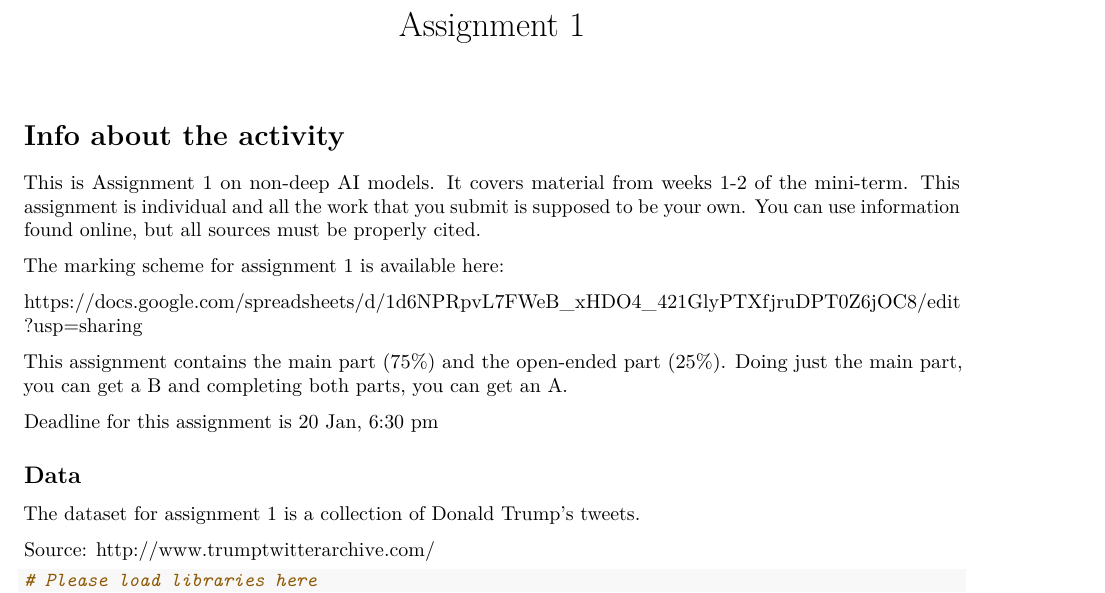
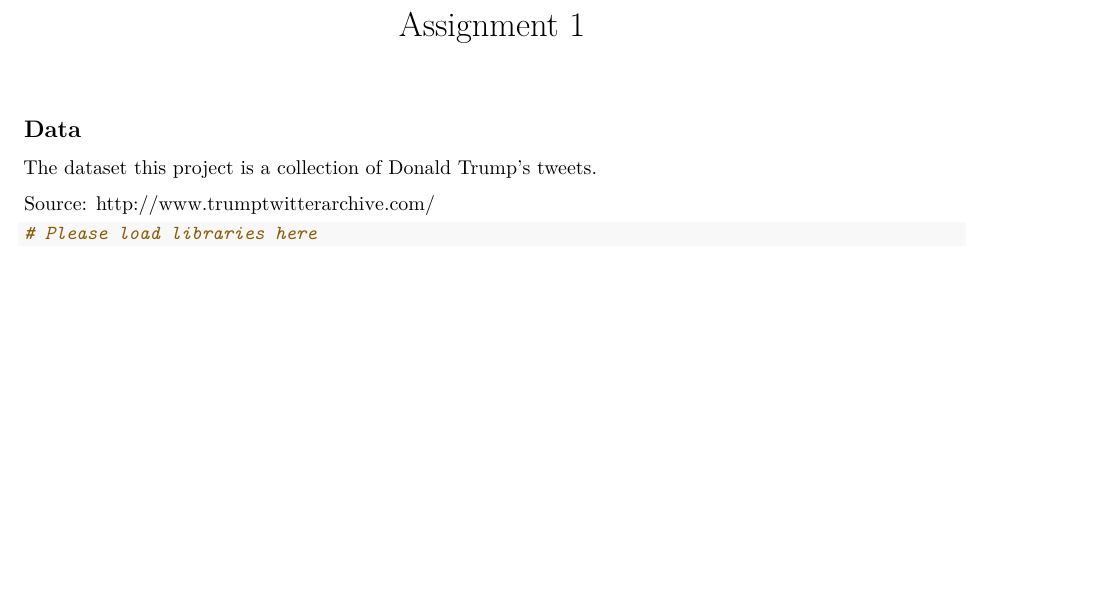
Before and after one commit to harshith91/AI-in-finance, an R Markdown document (assignment_1.Rmd): part of page 1 of 12, cut so that both start at the same text, the shorter picture padded with empty space. Rendered offline with R 4.5, knitr and Pandoc, then LaTeX, with nearby package versions; some code elsewhere in the file could not run offline.

Commit message:
Update assignment_1.Rmd

```diff
--- a/assignment_1.Rmd
+++ b/assignment_1.Rmd
@@ -7,21 +7,11 @@ output:
     df_print: paged
 ---
 
-# Info about the activity
 
-This is Assignment 1 on non-deep AI models. It covers material from weeks 1-2 of the mini-term. This assignment is individual and all the work that you submit is supposed to be your own. You can use information found online, but all sources must be properly cited.
-
-The marking scheme for assignment 1 is available here:
-
-https://docs.google.com/spreadsheets/d/1d6NPRpvL7FWeB_xHDO4_421GlyPTXfjruDPT0Z6jOC8/edit?usp=sharing
-
-This assignment contains the main part (75%) and the open-ended part (25%). Doing just the main part, you can get a B and completing both parts, you can get an A.
-
-Deadline for this assignment is 20 Jan, 6:30 pm
 
 ## Data
 
-The dataset for assignment 1 is a collection of Donald Trump's tweets.
+The dataset this project is a collection of Donald Trump's tweets.
 
 Source: http://www.trumptwitterarchive.com/
 
```
